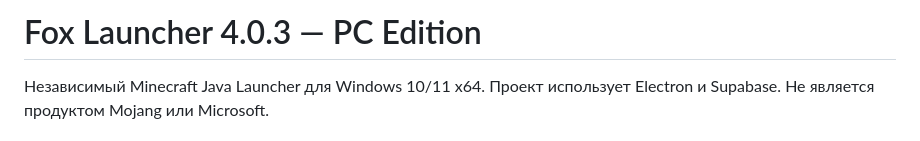
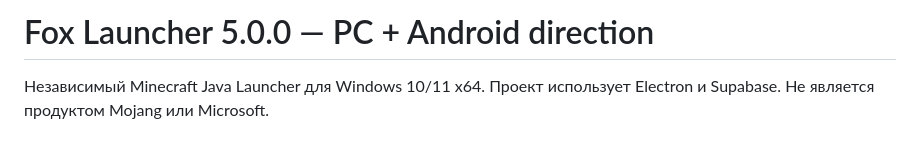
Before and after one commit to timrid080-blip/fox-launcher, a Markdown page: README.md, the part around the change. Rendered like a GitHub page.

Commit message:
Document Fox Launcher 5.0 Android direction

```diff
--- a/README.md
+++ b/README.md
@@ -1,4 +1,4 @@
-# Fox Launcher 4.0.3 — PC Edition
+# Fox Launcher 5.0.0 — PC + Android direction
 
 Независимый Minecraft Java Launcher для Windows 10/11 x64. Проект использует Electron и Supabase. Не является продуктом Mojang или Microsoft.
 
```
